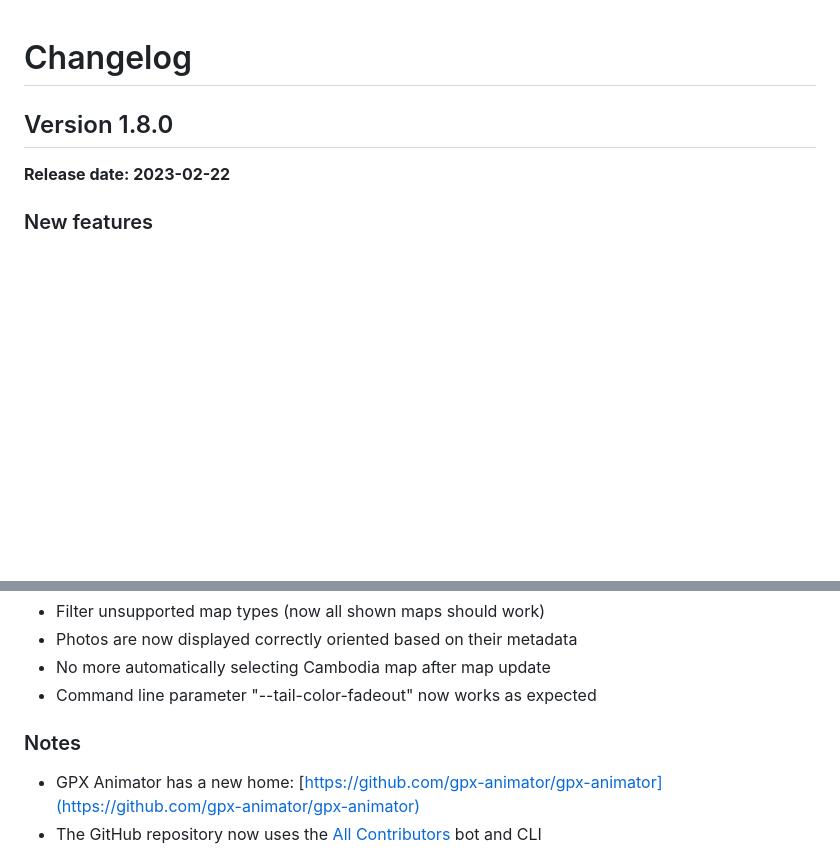
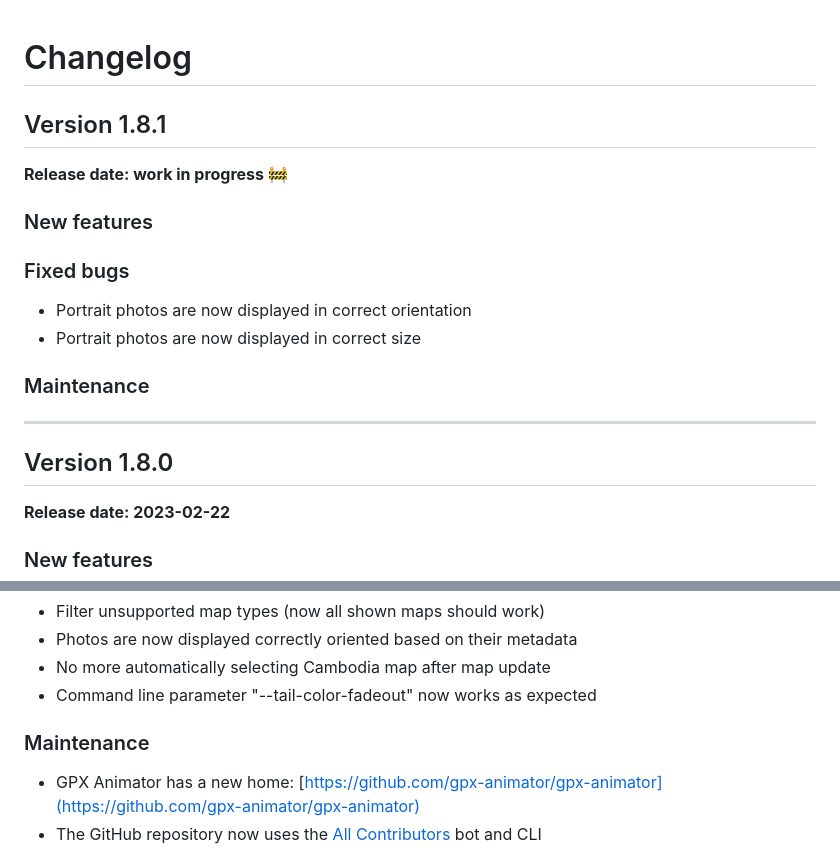
Before and after one commit to gpx-animator/gpx-animator, a Markdown page: CHANGELOG.md, 2 parts joined by grey strips. Rendered like a GitHub page; blank space fills up the shorter version.

Commit message:
📝 Update changelog with bug fixed from today's Hackergarten event

```diff
--- a/CHANGELOG.md
+++ b/CHANGELOG.md
@@ -1,4 +1,19 @@
 # Changelog
+
+## Version 1.8.1
+
+**Release date: work in progress 🚧**
+
+### New features
+
+### Fixed bugs
+
+* Portrait photos are now displayed in correct orientation
+* Portrait photos are now displayed in correct size
+
+### Maintenance
+
+---
 
 ## Version 1.8.0
 
@@ -29,7 +44,8 @@
 * No more automatically selecting Cambodia map after map update
 * Command line parameter "--tail-color-fadeout" now works as expected
 
-### Notes
+### Maintenance
+
 * GPX Animator has a new home: [https://github.com/gpx-animator/gpx-animator](https://github.com/gpx-animator/gpx-animator)
 * The GitHub repository now uses the [All Contributors](https://allcontributors.org/) bot and CLI
 
```
